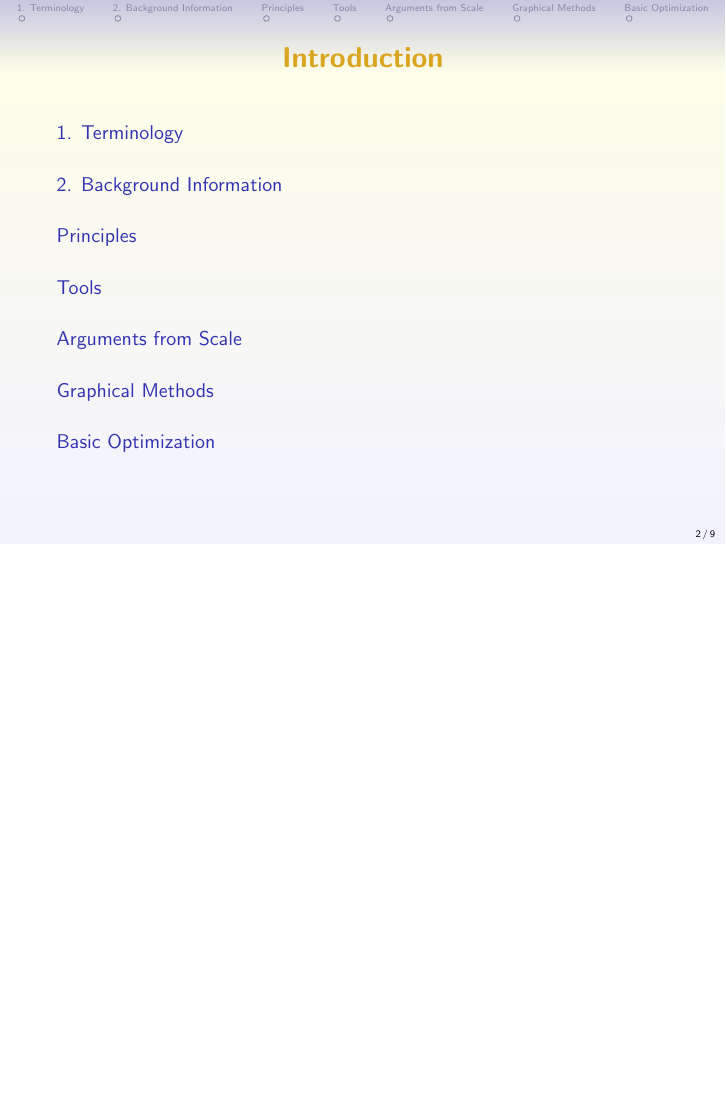
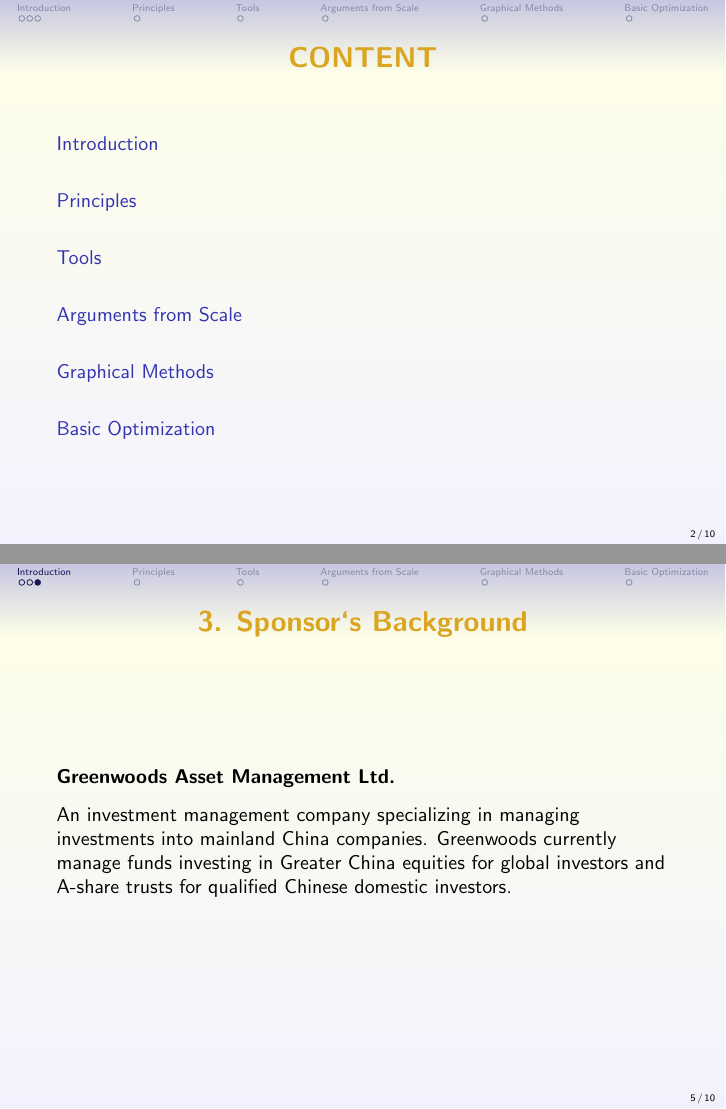
Before and after one commit to Shihongli/550400.midtermpresentation, LaTeX slides (ppt.tex): page 2 of 9 before the commit and pages 2 and 5 of 10 after it, the two joined at a grey line, the shorter picture padded with empty space. Compiled offline with pdfLaTeX.

Commit message:
sponsor info added

```diff
--- a/ppt.tex
+++ b/ppt.tex
@@ -66,11 +66,11 @@
 \end{frame}
 
 \begin{frame}
-    \frametitle{Introduction}
+    \frametitle{CONTENT}
     \tableofcontents
 \end{frame}
 
-\section{1. Terminology}
+\section{Introduction}
 
 \begin{frame}
     \frametitle{1. Terminology}
@@ -85,7 +85,6 @@
              \end{enumerate}
 \end{frame}
 
-\section{2. Background Information}
 \begin{frame}
     \frametitle{2. Background Information}
 {\bf{Prerequisite:}}\\
@@ -107,6 +106,12 @@
     \end{enumerate}
 \end{frame}
 
+\begin{frame}
+    \frametitle{3. Sponsor`s Background}
+{\bf{Greenwoods Asset Management Ltd.}}\\
+\vspace{7pt}
+ An investment management company specializing in managing investments into mainland China companies. Greenwoods currently manage funds investing in Greater China equities for global investors and A-share trusts for qualified Chinese domestic investors.
+\end{frame}
 
 \section{Principles}
 \begin{frame}
```
Also changed, not shown: ppt.pdf, 6 other files.
